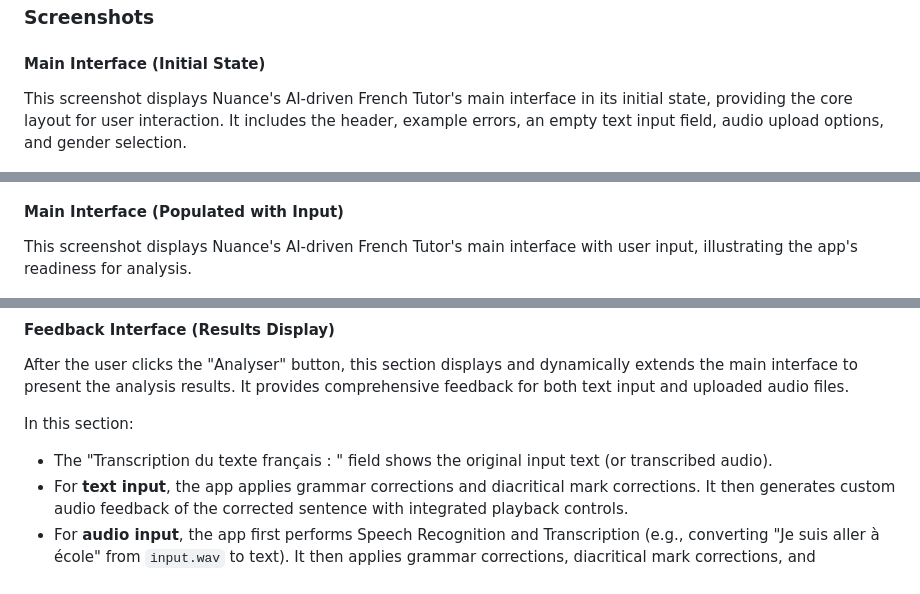
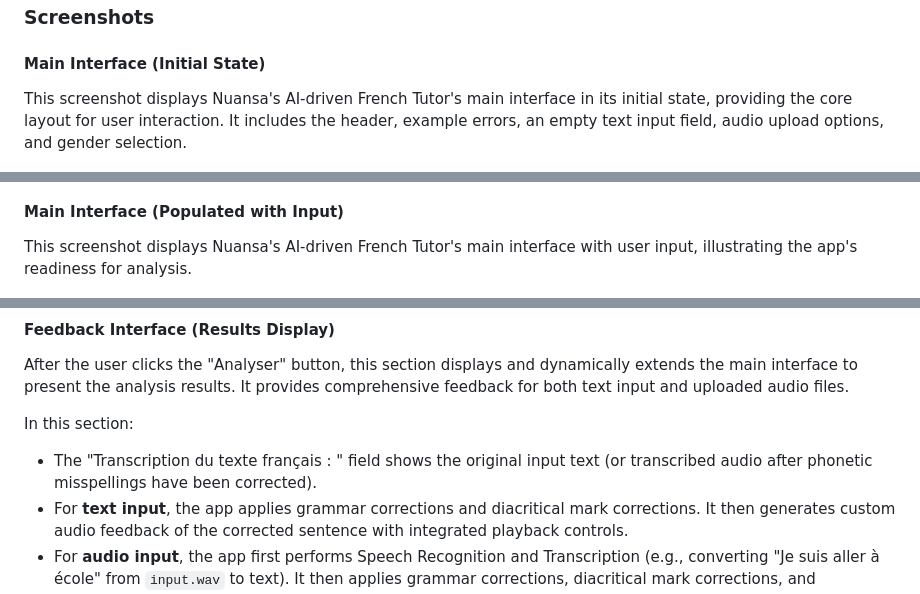
Before and after one commit to mariahcoleno/french-language-learning-platform, a Markdown page: README.md, 3 parts joined by grey strips. GitHub-like rendering.

Commit message:
Updated README to include transcribed text displayed after phonetic misspellings are corrected

```diff
--- a/README.md
+++ b/README.md
@@ -18,12 +18,12 @@ Users can also select a specific gender for accurate grammar agreement analysis,
 
 ### Screenshots
 #### Main Interface (Initial State)
-This screenshot displays Nuance's AI-driven French Tutor's main interface in its initial state, providing the core layout for user interaction. It includes the header, example errors, an empty text input field, audio upload options, and gender selection.
+This screenshot displays Nuansa's AI-driven French Tutor's main interface in its initial state, providing the core layout for user interaction. It includes the header, example errors, an empty text input field, audio upload options, and gender selection.
 
 ![GUI MainInterfaceInitial](screenshots/main_interface_initial.png)
 
 #### Main Interface (Populated with Input)
-This screenshot displays Nuance's AI-driven French Tutor's main interface with user input, illustrating the app's readiness for analysis.
+This screenshot displays Nuansa's AI-driven French Tutor's main interface with user input, illustrating the app's readiness for analysis.
 
 ![GUI MainInterfacePopulated](screenshots/main_interface_populated.png)
 
@@ -31,7 +31,7 @@ This screenshot displays Nuance's AI-driven French Tutor's main interface with u
 After the user clicks the "Analyser" button, this section displays and dynamically extends the main interface to present the analysis results. It provides comprehensive feedback for both text input and uploaded audio files.
 
 In this section:
-- The "Transcription du texte français : " field shows the original input text (or transcribed audio).
+- The "Transcription du texte français : " field shows the original input text (or transcribed audio after phonetic misspellings have been corrected).
 - For **text input**, the app applies grammar corrections and diacritical mark corrections. It then generates custom audio feedback of the corrected sentence with integrated playback controls.
 - For **audio input**, the app first performs Speech Recognition and Transcription (e.g., converting "Je suis aller à école" from `input.wav` to text). It then applies grammar corrections, diacritical mark corrections, and pronunciation corrections based on the original audio. Finally, it generates custom audio feedback of the corrected sentence with integrated playback controls.
 
```
